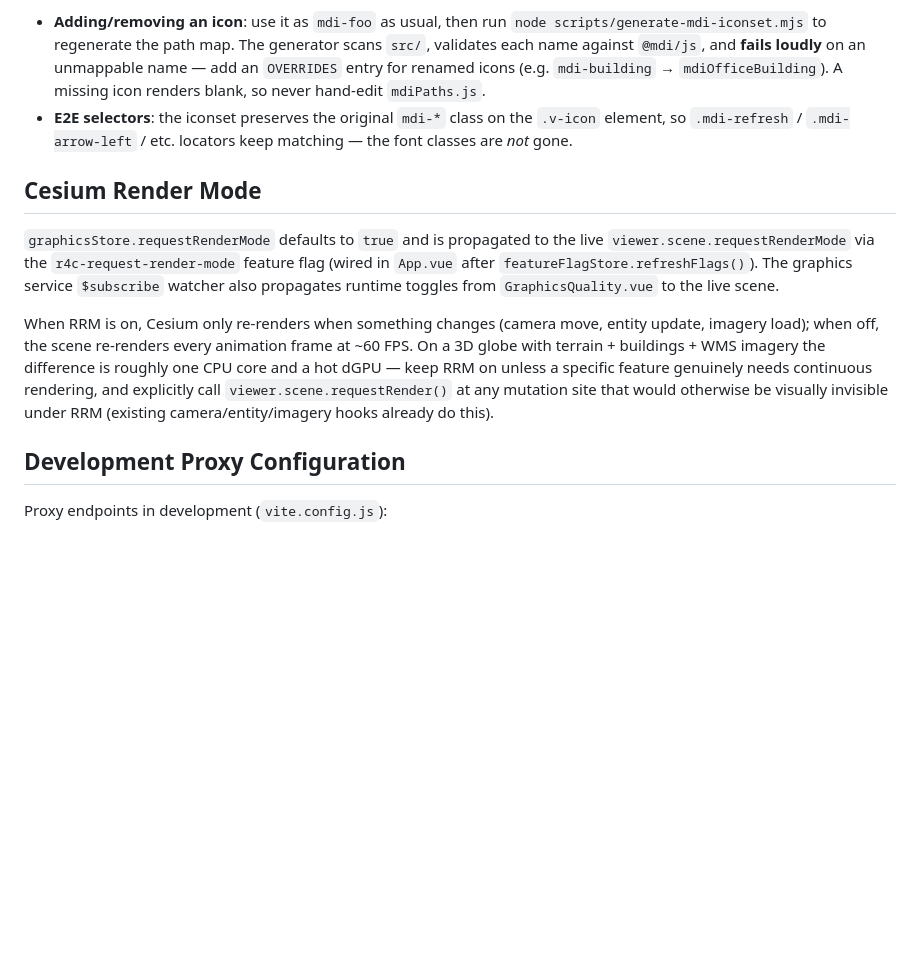
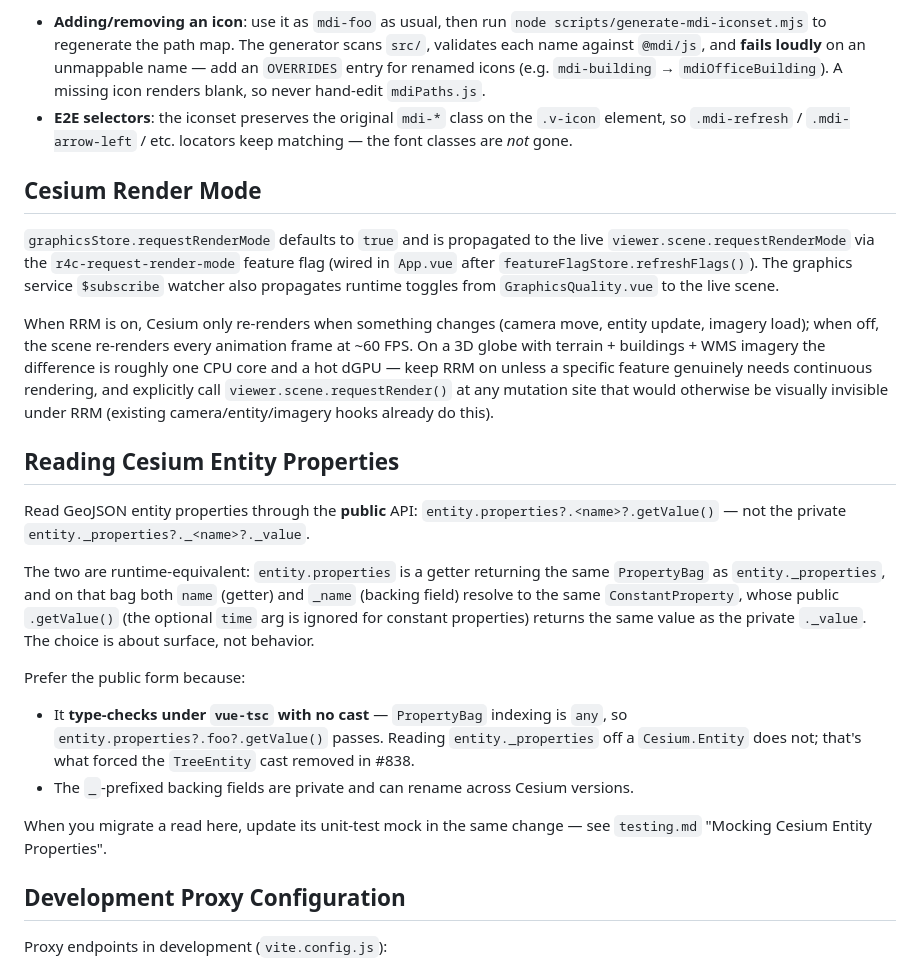
Before and after one commit to ForumViriumHelsinki/R4C-Cesium-Viewer, a Markdown page: .claude/rules/architecture.md, the part around the change. Rendered like a GitHub page; blank space fills up the shorter version.

```diff
--- a/.claude/rules/architecture.md
+++ b/.claude/rules/architecture.md
@@ -72,13 +72,35 @@ All UI colors use `--v-theme-*` CSS variables — see `code-quality.md` CSS Them
 Material Design Icons render as **inline SVG paths** via a custom Vuetify iconset (`src/plugins/mdiIconset.js`), not the MDI webfont — #821 removed the render-blocking CDN font (~339 KB CSS + ~394 KB woff2) from the critical path. The iconset re-exports Vuetify's `mdi-svg` aliases (for component internals like dropdowns/clear buttons) and maps the app's `mdi-*` names to `@mdi/js` paths via the generated `src/plugins/mdiPaths.js`. `main.js` registers it as the `mdi` set; call sites are unchanged (`<v-icon icon="mdi-foo">`).
 
 - **Adding/removing an icon**: use it as `mdi-foo` as usual, then run `node scripts/generate-mdi-iconset.mjs` to regenerate the path map. The generator scans `src/`, validates each name against `@mdi/js`, and **fails loudly** on an unmappable name — add an `OVERRIDES` entry for renamed icons (e.g. `mdi-building` → `mdiOfficeBuilding`). A missing icon renders blank, so never hand-edit `mdiPaths.js`.
-- **E2E selectors**: the iconset preserves the original `mdi-*` class on the `.v-icon` element, so `.mdi-refresh` / `.mdi-arrow-left` / etc. locators keep matching — the font classes are *not* gone.
+- **E2E selectors**: the iconset preserves the original `mdi-*` class on the `.v-icon` element, so `.mdi-refresh` / `.mdi-arrow-left` / etc. locators keep matching — the font classes are _not_ gone.
 
 ## Cesium Render Mode
 
 `graphicsStore.requestRenderMode` defaults to `true` and is propagated to the live `viewer.scene.requestRenderMode` via the `r4c-request-render-mode` feature flag (wired in `App.vue` after `featureFlagStore.refreshFlags()`). The graphics service `$subscribe` watcher also propagates runtime toggles from `GraphicsQuality.vue` to the live scene.
 
 When RRM is on, Cesium only re-renders when something changes (camera move, entity update, imagery load); when off, the scene re-renders every animation frame at ~60 FPS. On a 3D globe with terrain + buildings + WMS imagery the difference is roughly one CPU core and a hot dGPU — keep RRM on unless a specific feature genuinely needs continuous rendering, and explicitly call `viewer.scene.requestRender()` at any mutation site that would otherwise be visually invisible under RRM (existing camera/entity/imagery hooks already do this).
+
+## Reading Cesium Entity Properties
+
+Read GeoJSON entity properties through the **public** API:
+`entity.properties?.<name>?.getValue()` — not the private
+`entity._properties?._<name>?._value`.
+
+The two are runtime-equivalent: `entity.properties` is a getter returning the same
+`PropertyBag` as `entity._properties`, and on that bag both `name` (getter) and
+`_name` (backing field) resolve to the same `ConstantProperty`, whose public
+`.getValue()` (the optional `time` arg is ignored for constant properties) returns
+the same value as the private `._value`. The choice is about surface, not behavior.
+
+Prefer the public form because:
+
+- It **type-checks under `vue-tsc` with no cast** — `PropertyBag` indexing is `any`,
+  so `entity.properties?.foo?.getValue()` passes. Reading `entity._properties` off a
+  `Cesium.Entity` does not; that's what forced the `TreeEntity` cast removed in #838.
+- The `_`-prefixed backing fields are private and can rename across Cesium versions.
+
+When you migrate a read here, update its unit-test mock in the same change — see
+`testing.md` "Mocking Cesium Entity Properties".
 
 ## Development Proxy Configuration
 
```
Also changed, not shown: .claude/rules/testing.md (+29 -0 lines).
